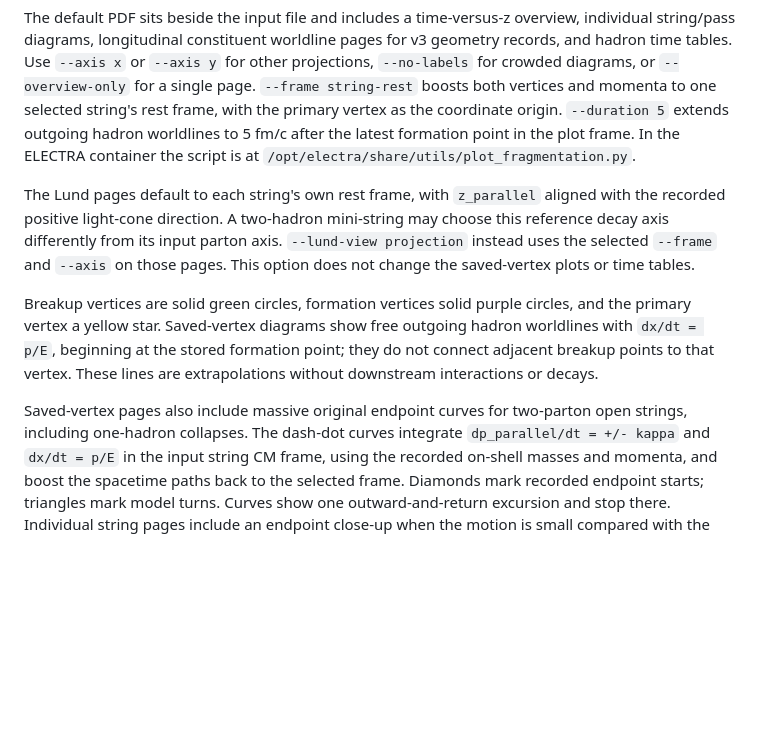
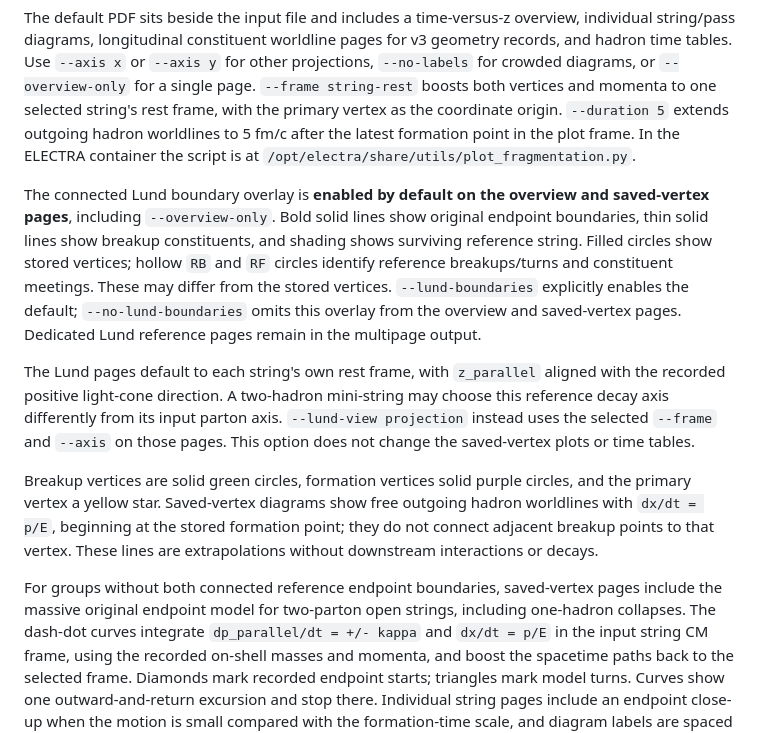
Before and after one commit to jordissm/ehijing, a Markdown page: README.md, the part around the change. GitHub-like rendering; blank space fills up the shorter version.

Commit message:
feat: Enhance README.md with details on Lund boundary overlay and saved-vertex pages

```diff
--- a/README.md
+++ b/README.md
@@ -70,6 +70,16 @@ coordinate origin. `--duration 5` extends outgoing hadron worldlines to 5 fm/c
 after the latest formation point in the plot frame. In the ELECTRA container the script is at
 `/opt/electra/share/utils/plot_fragmentation.py`.
 
+The connected Lund boundary overlay is **enabled by default on the overview
+and saved-vertex pages**, including `--overview-only`. Bold solid lines show
+original endpoint boundaries, thin solid lines show breakup constituents, and
+shading shows surviving reference string. Filled circles show stored vertices;
+hollow `RB` and `RF` circles identify reference breakups/turns and constituent
+meetings. These may differ from the stored vertices. `--lund-boundaries`
+explicitly enables the default; `--no-lund-boundaries` omits this overlay from
+the overview and saved-vertex pages. Dedicated Lund reference pages remain in
+the multipage output.
+
 The Lund pages default to each string's own rest frame, with `z_parallel`
 aligned with the recorded positive light-cone direction. A two-hadron mini-string
 may choose this reference decay axis differently from its input parton axis.
@@ -83,8 +93,9 @@ free outgoing hadron worldlines with `dx/dt = p/E`, beginning at the stored
 formation point; they do not connect adjacent breakup points to that vertex.
 These lines are extrapolations without downstream interactions or decays.
 
-Saved-vertex pages also include massive original endpoint curves for two-parton
-open strings, including one-hadron collapses. The dash-dot curves integrate
+For groups without both connected reference endpoint boundaries, saved-vertex
+pages include the massive original endpoint model for two-parton open strings,
+including one-hadron collapses. The dash-dot curves integrate
 `dp_parallel/dt = +/- kappa` and `dx/dt = p/E` in the input string CM frame,
 using the recorded on-shell masses and momenta, and boost the spacetime paths
 back to the selected frame. Diamonds mark recorded endpoint starts; triangles
```
